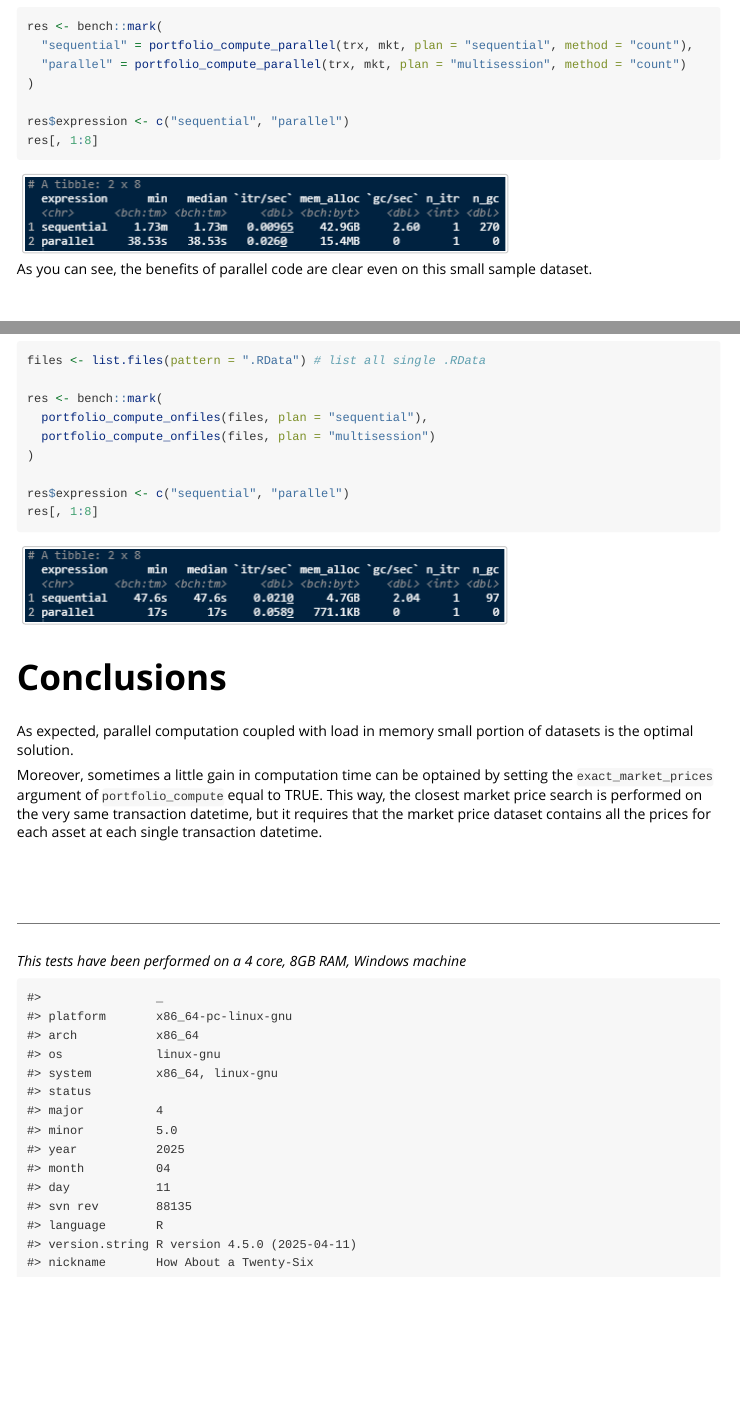
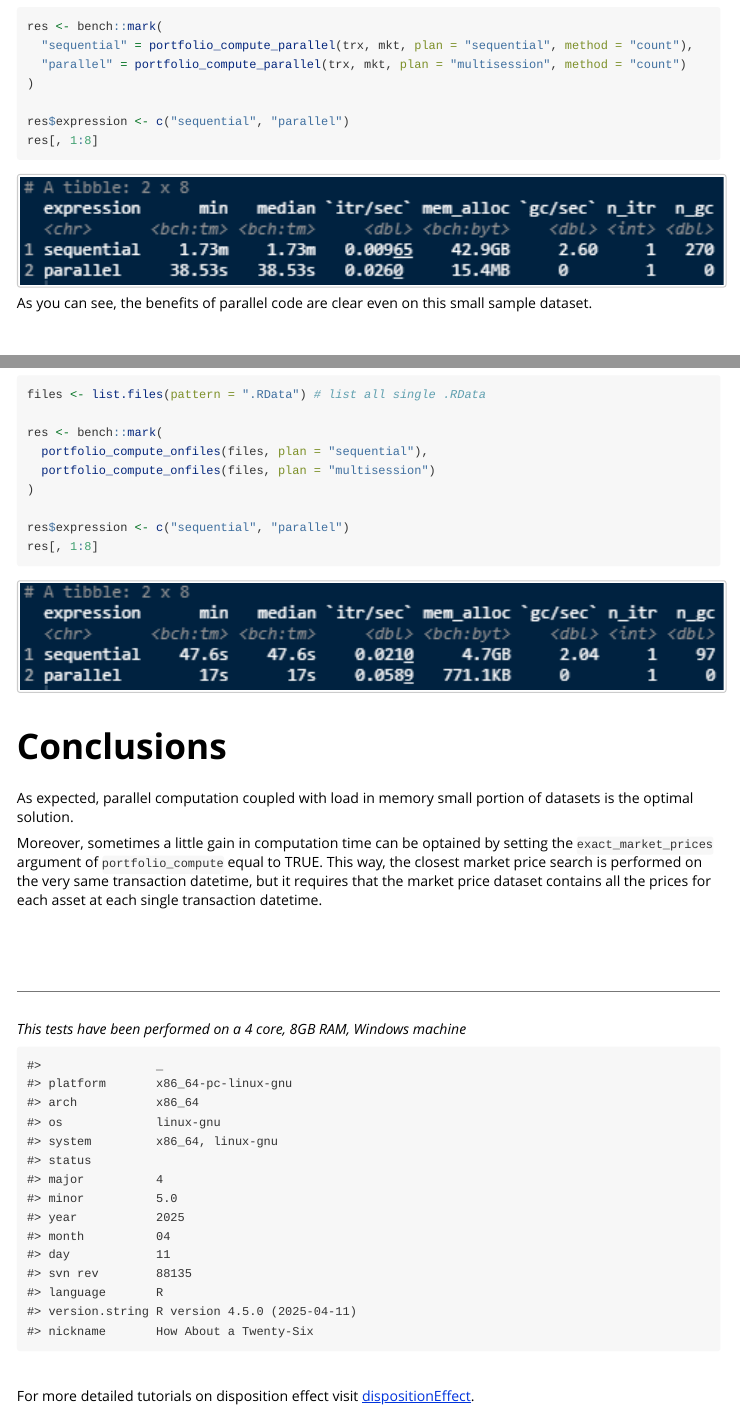
Before and after one commit to marcozanotti/dispositionEffect, an R Markdown document (vignettes/de-parallel.Rmd): the page in a window 1100 px wide, from 2030 px down, and a second part further down, joined at a grey line. Rendered offline with R 4.5, knitr and Pandoc, with nearby package versions.

Commit message:
updated vignettes

````diff
--- a/vignettes/de-parallel.Rmd
+++ b/vignettes/de-parallel.Rmd
@@ -152,7 +152,9 @@ res$expression <- c("sequential", "parallel")
 res[, 1:8]
 ```
 
-<img src="figures/de-parallel-bench1.PNG" align="center">
+```{r, echo=FALSE, fig.align='center'}
+knitr::include_graphics("figures/de-parallel-bench1.PNG")
+```
 
 As you can see, the benefits of parallel code are clear even on this
 small sample dataset.
@@ -259,7 +261,9 @@ res$expression <- c("sequential", "parallel")
 res[, 1:8]
 ```
 
-<img src="figures/de-parallel-bench2.PNG" align="center">
+```{r, echo=FALSE, fig.align='center'}
+knitr::include_graphics("figures/de-parallel-bench2.PNG")
+```
 
 &nbsp;
 
@@ -286,3 +290,8 @@ all the prices for each asset at each single transaction datetime.
 # system('systeminfo')
 version
 ```
+
+&nbsp;
+
+For more detailed tutorials on disposition effect visit
+[dispositionEffect](https://marcozanotti.github.io/dispositionEffect).
````
Also changed, not shown: vignettes/de-analysis.Rmd (+7 -0 lines), vignettes/de-timeseries.Rmd (+7 -0 lines), vignettes/getting-started.Rmd (+2 -0 lines).
